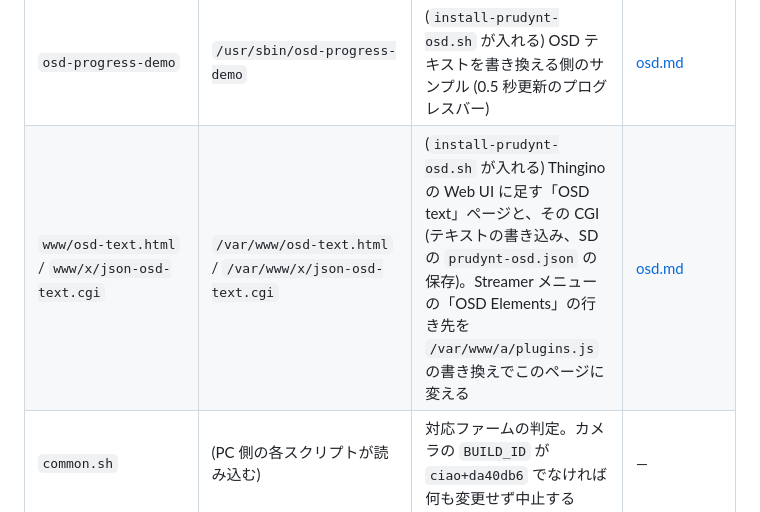
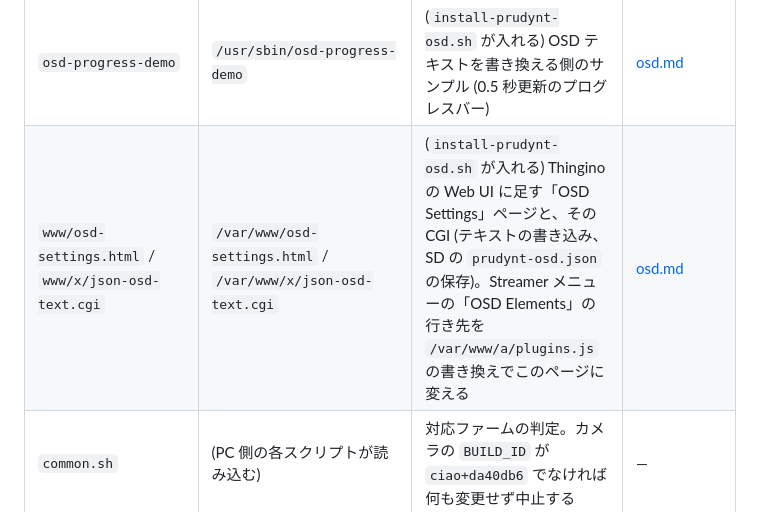
Before and after one commit to uzulla/WyzeCam3-thingino-to-youtube, a Markdown page: device/README.md, the part around the change. Rendered like a GitHub page.

```diff
--- a/device/README.md
+++ b/device/README.md
@@ -14,6 +14,6 @@ Thingino 実機に置くスクリプト一式。`/etc` や `/usr` は overlayfs
 | `install-prudynt-osd.sh` / `S30prudynt-osd` | (PC 側で実行) / `/etc/init.d/S30prudynt-osd` | 任意。映像に任意のテキストを重ねられる prudynt (パッチ入り) を入れる。Thingino のストリーマを差し替えるので `install.sh` とは別 | [osd.md](../docs/osd.md) |
 | `osd-config` / `S93osd-config` / `prudynt-osd.json.example` | `/usr/sbin/osd-config` / `/etc/init.d/S93osd-config` / SD カード直下または `/etc/prudynt-osd.json` | 任意 (`install-prudynt-osd.sh` が入れる)。OSD の設定を SD カードのファイルから読み、prudynt に送り直す (`general.osd_pool_size` だけは `/etc/prudynt.json` に書いて prudynt を再起動する) | [osd.md](../docs/osd.md) |
 | `osd-progress-demo` | `/usr/sbin/osd-progress-demo` | (`install-prudynt-osd.sh` が入れる) OSD テキストを書き換える側のサンプル (0.5 秒更新のプログレスバー) | [osd.md](../docs/osd.md) |
-| `www/osd-text.html` / `www/x/json-osd-text.cgi` | `/var/www/osd-text.html` / `/var/www/x/json-osd-text.cgi` | (`install-prudynt-osd.sh` が入れる) Thingino の Web UI に足す「OSD text」ページと、その CGI (テキストの書き込み、SD の `prudynt-osd.json` の保存)。Streamer メニューの「OSD Elements」の行き先を `/var/www/a/plugins.js` の書き換えでこのページに変える | [osd.md](../docs/osd.md#web-ui-から編集する) |
+| `www/osd-settings.html` / `www/x/json-osd-text.cgi` | `/var/www/osd-settings.html` / `/var/www/x/json-osd-text.cgi` | (`install-prudynt-osd.sh` が入れる) Thingino の Web UI に足す「OSD Settings」ページと、その CGI (テキストの書き込み、SD の `prudynt-osd.json` の保存)。Streamer メニューの「OSD Elements」の行き先を `/var/www/a/plugins.js` の書き換えでこのページに変える | [osd.md](../docs/osd.md#web-ui-から編集する) |
 | `common.sh` | (PC 側の各スクリプトが読み込む) | 対応ファームの判定。カメラの `BUILD_ID` が `ciao+da40db6` でなければ何も変更せず中止する | — |
 | `osd-feed/` / `install-osd-feed.sh` / `S94osd-feed` | (PC 側でビルド・実行) / SD カード直下の `osd-feed` と `osd-feed.json` / `/etc/init.d/S94osd-feed` | 任意。OSD テキストの中身を書き続ける常駐プログラム (Go)。バイナリと設定は SD カード、起動スクリプトだけ overlay。SD に両方あれば起動する | [osd-feed.md](../docs/osd-feed.md) |
```
Also changed, not shown: README.md (+3 -3 lines), docs/osd.md (+7 -7 lines), docs/images/osd-settings-webui.png (added), docs/images/osd-text-webui.png (deleted), 4 other files.
